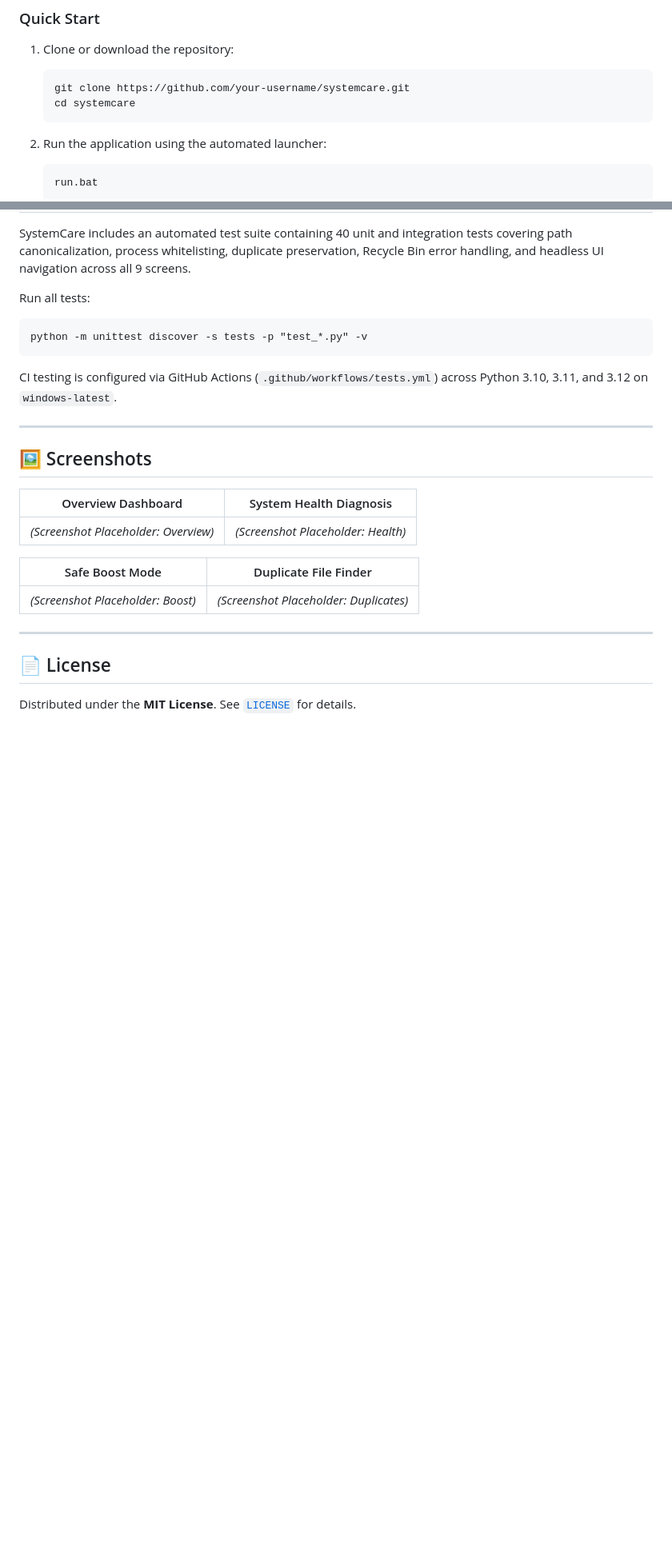
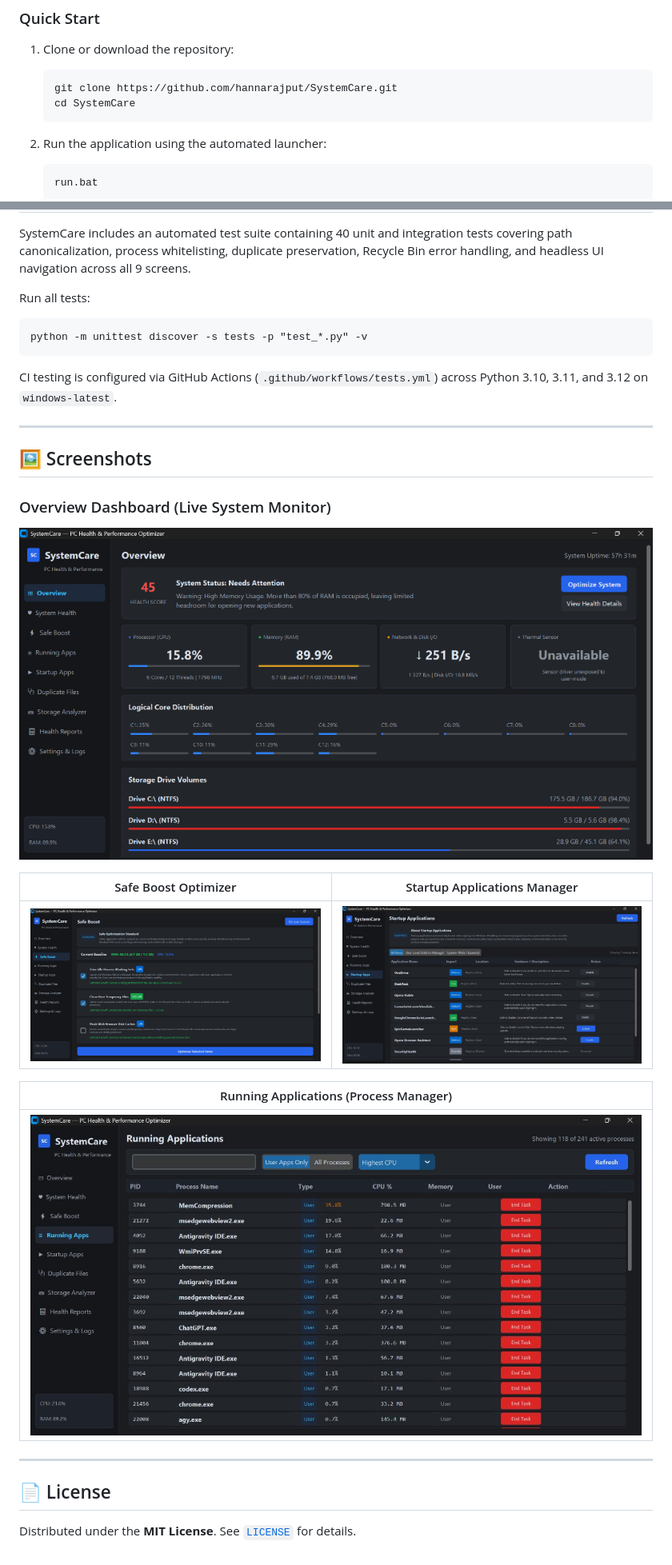
Before and after one commit to hannarajput/SystemCare, a Markdown page: README.md, 2 parts joined by grey strips. Shown at 80% size. Rendered like a GitHub page; pictures changed too: docs/screenshots/overview.png (added), docs/screenshots/running_apps.jpg (added), docs/screenshots/safe_boost.png (added); blank space fills up the shorter version.

Commit message:
docs: add verified application screenshots to README showcase

````diff
--- a/README.md
+++ b/README.md
@@ -98,8 +98,8 @@ SystemCare is designed as a genuine, trustworthy Windows desktop utility:
 ### Quick Start
 1. Clone or download the repository:
    ```bash
-   git clone https://github.com/your-username/systemcare.git
-   cd systemcare
+   git clone https://github.com/hannarajput/SystemCare.git
+   cd SystemCare
    ```
 2. Run the application using the automated launcher:
    ```cmd
@@ -130,14 +130,16 @@ CI testing is configured via GitHub Actions (`.github/workflows/tests.yml`) acro
 
 ## 🖼 Screenshots
 
-<!-- Screenshots placeholder -->
-| Overview Dashboard | System Health Diagnosis |
+### Overview Dashboard (Live System Monitor)
+![SystemCare Overview Dashboard](docs/screenshots/overview.png)
+
+| Safe Boost Optimizer | Startup Applications Manager |
 | :---: | :---: |
-| *(Screenshot Placeholder: Overview)* | *(Screenshot Placeholder: Health)* |
+| ![Safe Boost Mode](docs/screenshots/safe_boost.png) | ![Startup Applications](docs/screenshots/startup_apps.jpg) |
 
-| Safe Boost Mode | Duplicate File Finder |
-| :---: | :---: |
-| *(Screenshot Placeholder: Boost)* | *(Screenshot Placeholder: Duplicates)* |
+| Running Applications (Process Manager) |
+| :---: |
+| ![Running Applications](docs/screenshots/running_apps.jpg) |
 
 ---
 
````
